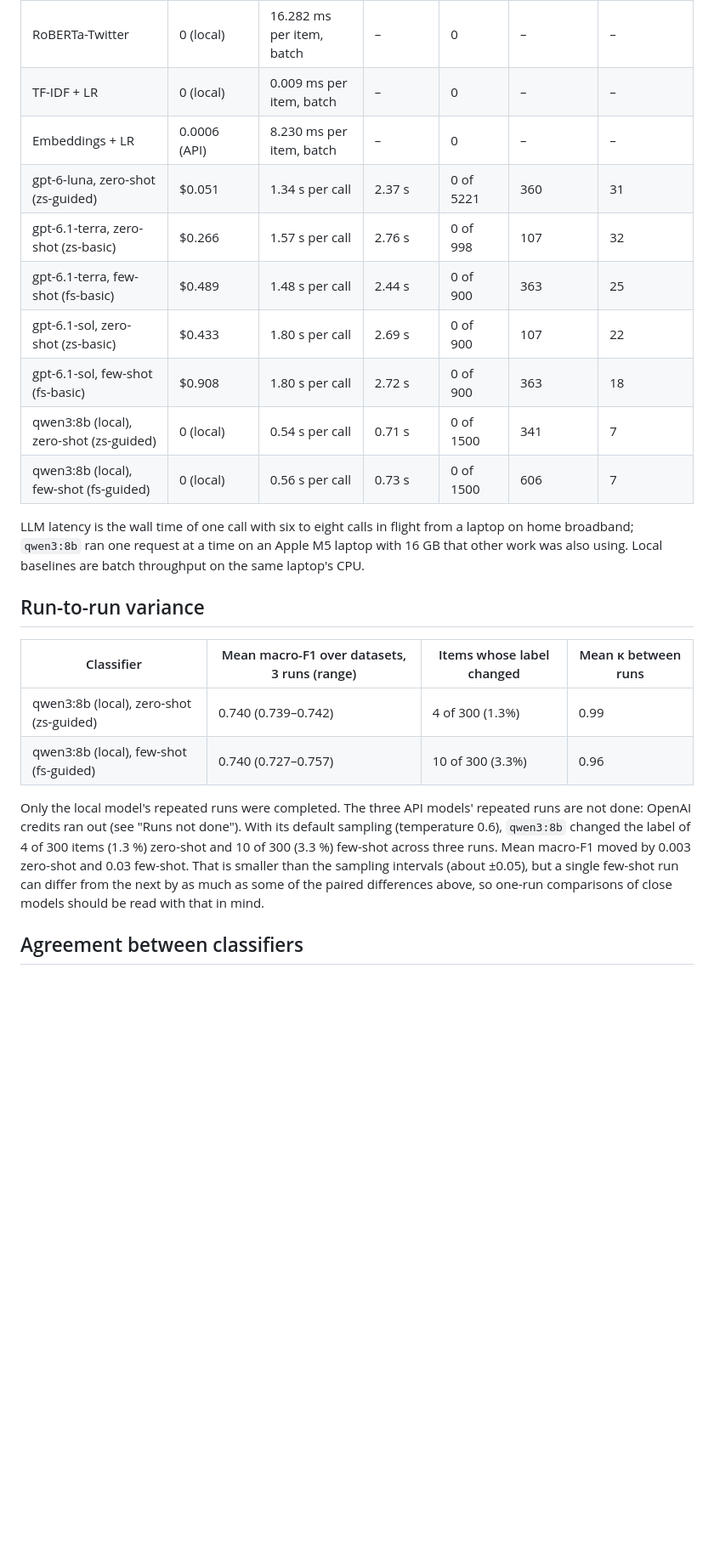
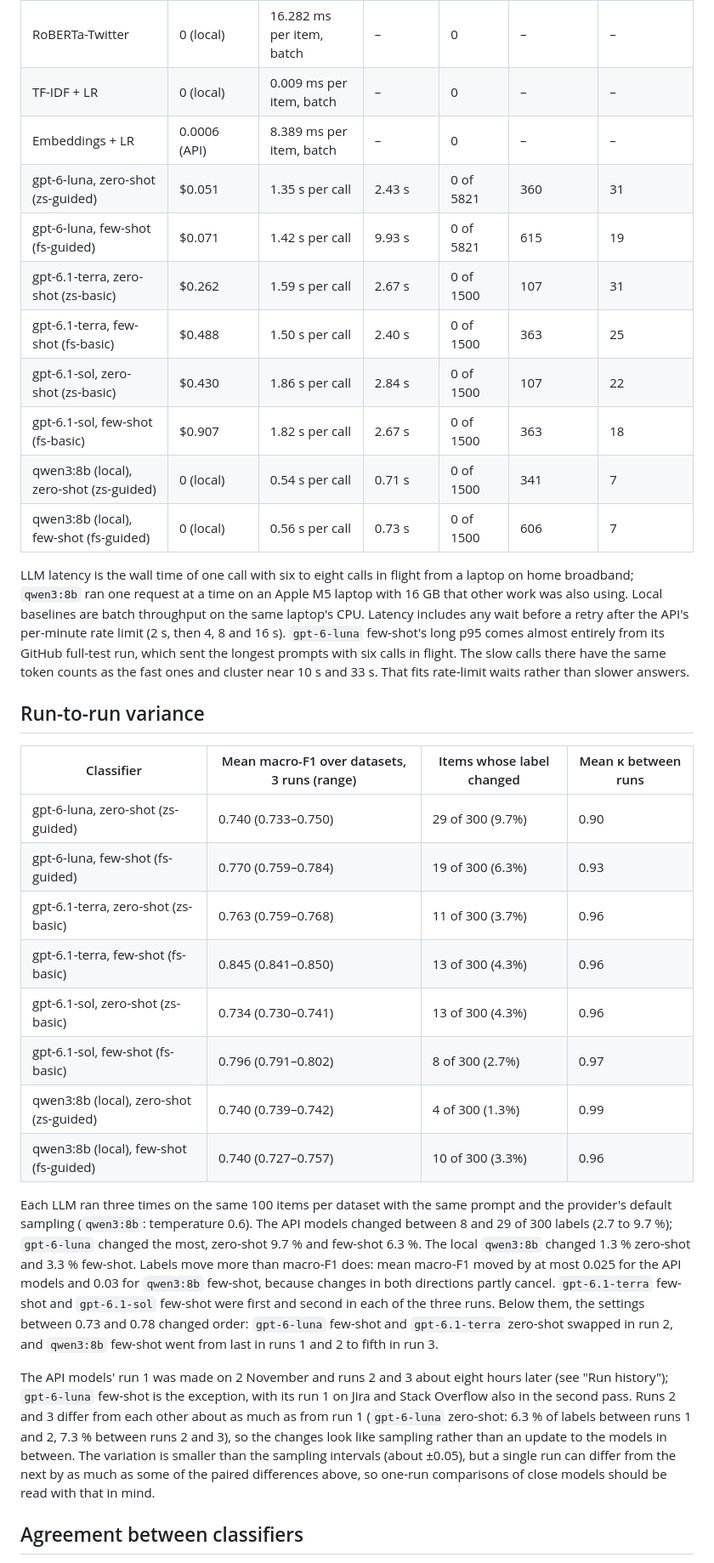
Before and after one commit to benchengai/sentibench, a Markdown page: docs/benchmark.md, the part around one of its changes. Shown at 85% size. Rendered like a GitHub page; blank space fills up the shorter version.

```diff
--- a/docs/benchmark.md
+++ b/docs/benchmark.md
@@ -309,35 +332,61 @@ Overflow-source cells are marked "–": not done, OpenAI credits ran out.
 | VADER, dev-tuned thresholds | 0 (local) | 0.032 ms per item, batch | – | 0 | – | – |
 | RoBERTa-Twitter | 0 (local) | 16.282 ms per item, batch | – | 0 | – | – |
 | TF-IDF + LR | 0 (local) | 0.009 ms per item, batch | – | 0 | – | – |
-| Embeddings + LR | 0.0006 (API) | 8.230 ms per item, batch | – | 0 | – | – |
-| gpt-6-luna, zero-shot (zs-guided) | $0.051 | 1.34 s per call | 2.37 s | 0 of 5221 | 360 | 31 |
-| gpt-6.1-terra, zero-shot (zs-basic) | $0.266 | 1.57 s per call | 2.76 s | 0 of 998 | 107 | 32 |
-| gpt-6.1-terra, few-shot (fs-basic) | $0.489 | 1.48 s per call | 2.44 s | 0 of 900 | 363 | 25 |
-| gpt-6.1-sol, zero-shot (zs-basic) | $0.433 | 1.80 s per call | 2.69 s | 0 of 900 | 107 | 22 |
-| gpt-6.1-sol, few-shot (fs-basic) | $0.908 | 1.80 s per call | 2.72 s | 0 of 900 | 363 | 18 |
+| Embeddings + LR | 0.0006 (API) | 8.389 ms per item, batch | – | 0 | – | – |
+| gpt-6-luna, zero-shot (zs-guided) | $0.051 | 1.35 s per call | 2.43 s | 0 of 5821 | 360 | 31 |
+| gpt-6-luna, few-shot (fs-guided) | $0.071 | 1.42 s per call | 9.93 s | 0 of 5821 | 615 | 19 |
+| gpt-6.1-terra, zero-shot (zs-basic) | $0.262 | 1.59 s per call | 2.67 s | 0 of 1500 | 107 | 31 |
+| gpt-6.1-terra, few-shot (fs-basic) | $0.488 | 1.50 s per call | 2.40 s | 0 of 1500 | 363 | 25 |
+| gpt-6.1-sol, zero-shot (zs-basic) | $0.430 | 1.86 s per call | 2.84 s | 0 of 1500 | 107 | 22 |
+| gpt-6.1-sol, few-shot (fs-basic) | $0.907 | 1.82 s per call | 2.67 s | 0 of 1500 | 363 | 18 |
 | qwen3:8b (local), zero-shot (zs-guided) | 0 (local) | 0.54 s per call | 0.71 s | 0 of 1500 | 341 | 7 |
 | qwen3:8b (local), few-shot (fs-guided) | 0 (local) | 0.56 s per call | 0.73 s | 0 of 1500 | 606 | 7 |
 
 LLM latency is the wall time of one call with six to eight calls in flight
 from a laptop on home broadband; `qwen3:8b` ran one request at a time on an
 Apple M5 laptop with 16 GB that other work was also using. Local baselines are
-batch throughput on the same laptop's CPU.
+batch throughput on the same laptop's CPU. Latency includes any wait before a
+retry after the API's per-minute rate limit (2 s, then 4, 8 and 16 s).
+`gpt-6-luna` few-shot's long p95 comes almost entirely from its GitHub
+full-test run, which sent the longest prompts with six calls in flight. The
+slow calls there have the same token counts as the fast ones and cluster near
+10 s and 33 s. That fits rate-limit waits rather than slower answers.
 
 ## Run-to-run variance
 
 | Classifier | Mean macro-F1 over datasets, 3 runs (range) | Items whose label changed | Mean κ between runs |
 |---|---|---|---|
+| gpt-6-luna, zero-shot (zs-guided) | 0.740 (0.733–0.750) | 29 of 300 (9.7%) | 0.90 |
+| gpt-6-luna, few-shot (fs-guided) | 0.770 (0.759–0.784) | 19 of 300 (6.3%) | 0.93 |
+| gpt-6.1-terra, zero-shot (zs-basic) | 0.763 (0.759–0.768) | 11 of 300 (3.7%) | 0.96 |
+| gpt-6.1-terra, few-shot (fs-basic) | 0.845 (0.841–0.850) | 13 of 300 (4.3%) | 0.96 |
+| gpt-6.1-sol, zero-shot (zs-basic) | 0.734 (0.730–0.741) | 13 of 300 (4.3%) | 0.96 |
+| gpt-6.1-sol, few-shot (fs-basic) | 0.796 (0.791–0.802) | 8 of 300 (2.7%) | 0.97 |
 | qwen3:8b (local), zero-shot (zs-guided) | 0.740 (0.739–0.742) | 4 of 300 (1.3%) | 0.99 |
 | qwen3:8b (local), few-shot (fs-guided) | 0.740 (0.727–0.757) | 10 of 300 (3.3%) | 0.96 |
 
-Only the local model's repeated runs were completed. The three API models'
-repeated runs are not done: OpenAI credits ran out (see "Runs not done"). With its default sampling
-(temperature 0.6), `qwen3:8b` changed the label of 4 of 300 items (1.3 %)
-zero-shot and 10 of 300 (3.3 %) few-shot across three runs. Mean macro-F1
-moved by 0.003 zero-shot and 0.03 few-shot. That is smaller than the sampling
-intervals (about ±0.05), but a single few-shot run can differ from the next by
-as much as some of the paired differences above, so one-run comparisons of
-close models should be read with that in mind.
+Each LLM ran three times on the same 100 items per dataset with the
+same prompt and the provider's default sampling (`qwen3:8b`: temperature 0.6).
+The API models changed between 8 and 29 of 300 labels (2.7 to 9.7 %);
+`gpt-6-luna` changed the most, zero-shot 9.7 % and few-shot 6.3 %. The local
+`qwen3:8b` changed 1.3 % zero-shot and 3.3 % few-shot. Labels move more than
+macro-F1 does: mean macro-F1 moved by at most 0.025 for the API models and 0.03
+for `qwen3:8b` few-shot, because changes in both directions partly cancel.
+`gpt-6.1-terra` few-shot and `gpt-6.1-sol` few-shot were first and second in
+each of the three runs. Below them, the settings between 0.73 and 0.78
+changed order: `gpt-6-luna` few-shot and `gpt-6.1-terra` zero-shot swapped in
+run 2, and `qwen3:8b` few-shot went from last in runs 1 and 2 to fifth in run
+3.
+
+The API models' run 1 was made on 2 November and runs 2 and 3 about eight hours
+later (see "Run history"); `gpt-6-luna` few-shot is the exception, with its run 1
+on Jira and Stack Overflow also in the second pass. Runs 2 and 3 differ from each other about as much as
+from run 1 (`gpt-6-luna` zero-shot: 6.3 % of labels between runs 1 and 2,
+7.3 % between runs 2 and 3), so the changes look like sampling rather than an
+update to the models in between. The variation is smaller than the sampling
+intervals (about ±0.05), but a single run can differ from the next by as much
+as some of the paired differences above, so one-run comparisons of close
+models should be read with that in mind.
 
 ## Agreement between classifiers
 
```
Also changed, not shown: other parts of docs/benchmark.md (+96 -93 lines), README.md (+24 -28 lines), docs/benchmark.template.md (+84 -52 lines), docs/screenshots/dashboard.jpg, 4 other files.
